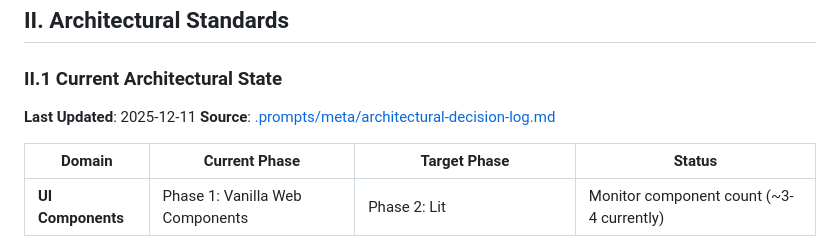
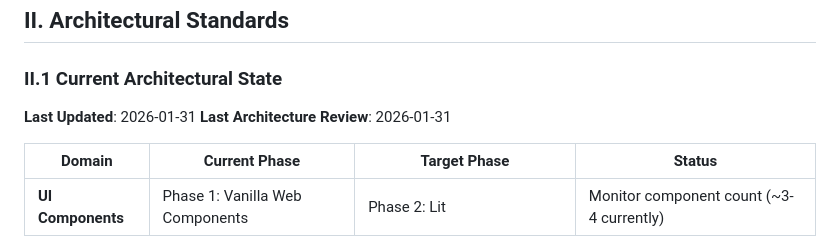
Before and after one commit to salmoncow/salmoncow, a Markdown page: .specs/constitution.md, the part around one of its changes. Drawn GitHub-style.

```diff
--- a/.specs/constitution.md
+++ b/.specs/constitution.md
@@ -66,8 +66,8 @@ This constitutional spec establishes the governing principles, standards, and co
 
 ### II.1 Current Architectural State
 
-**Last Updated**: 2025-12-11
-**Source**: [.prompts/meta/architectural-decision-log.md](.prompts/meta/architectural-decision-log.md)
+**Last Updated**: 2026-01-31
+**Last Architecture Review**: 2026-01-31
 
 | Domain | Current Phase | Target Phase | Status |
 |--------|---------------|--------------|---------|
```
Also changed, not shown: other parts of .specs/constitution.md (+4 -4 lines), .prompts/meta/architectural-decision-log.md (+2 -26 lines), CLAUDE.md (+16 -0 lines).
